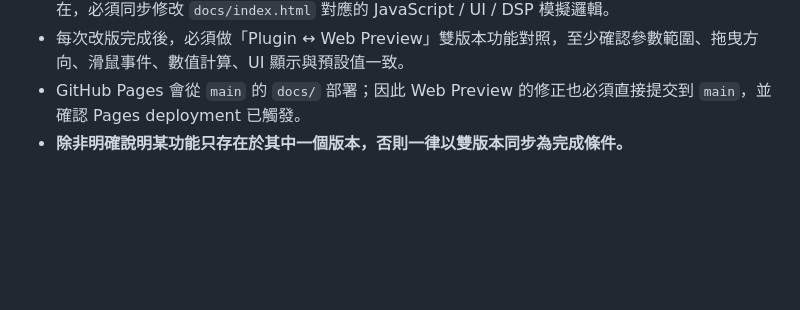
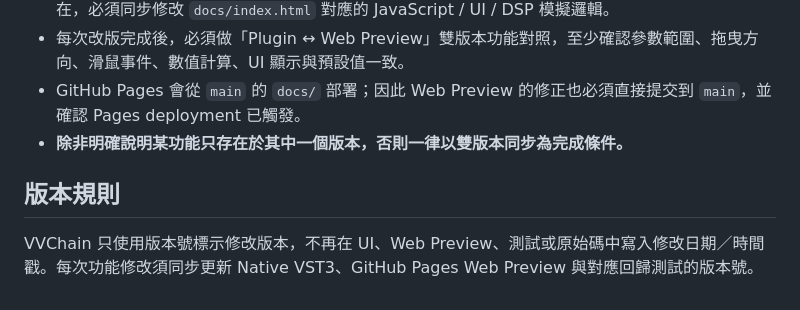
Before and after one commit to nevemn-code/VVChain, a Markdown page: README.md, the part around the change. Drawn GitHub-style; blank space fills up the shorter version.

Commit message:
[v1.0.6] document version-only project rule

```diff
--- a/README.md
+++ b/README.md
@@ -95,3 +95,7 @@ PSP's published ClassicQ documentation describes SIM as Class-A plus transformer
 - 每次改版完成後，必須做「Plugin ↔ Web Preview」雙版本功能對照，至少確認參數範圍、拖曳方向、滑鼠事件、數值計算、UI 顯示與預設值一致。
 - GitHub Pages 會從 `main` 的 `docs/` 部署；因此 Web Preview 的修正也必須直接提交到 `main`，並確認 Pages deployment 已觸發。
 - **除非明確說明某功能只存在於其中一個版本，否則一律以雙版本同步為完成條件。**
+
+## 版本規則
+
+VVChain 只使用版本號標示修改版本，不再在 UI、Web Preview、測試或原始碼中寫入修改日期／時間戳。每次功能修改須同步更新 Native VST3、GitHub Pages Web Preview 與對應回歸測試的版本號。
```
